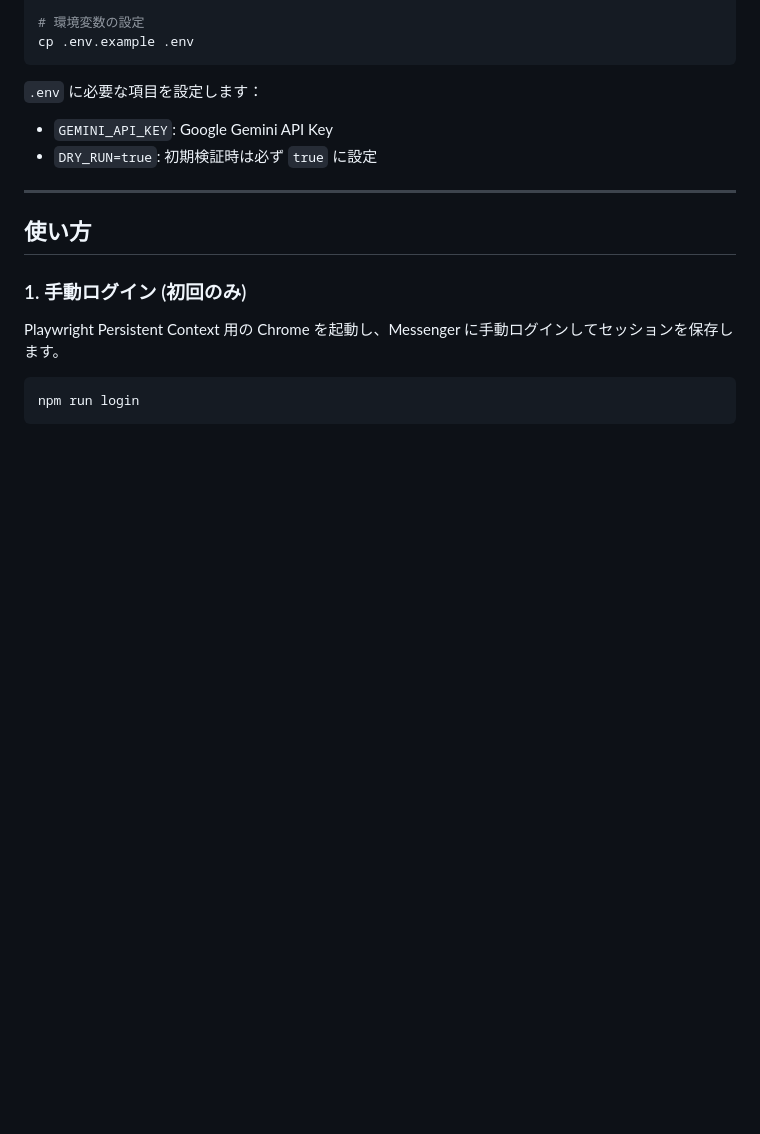
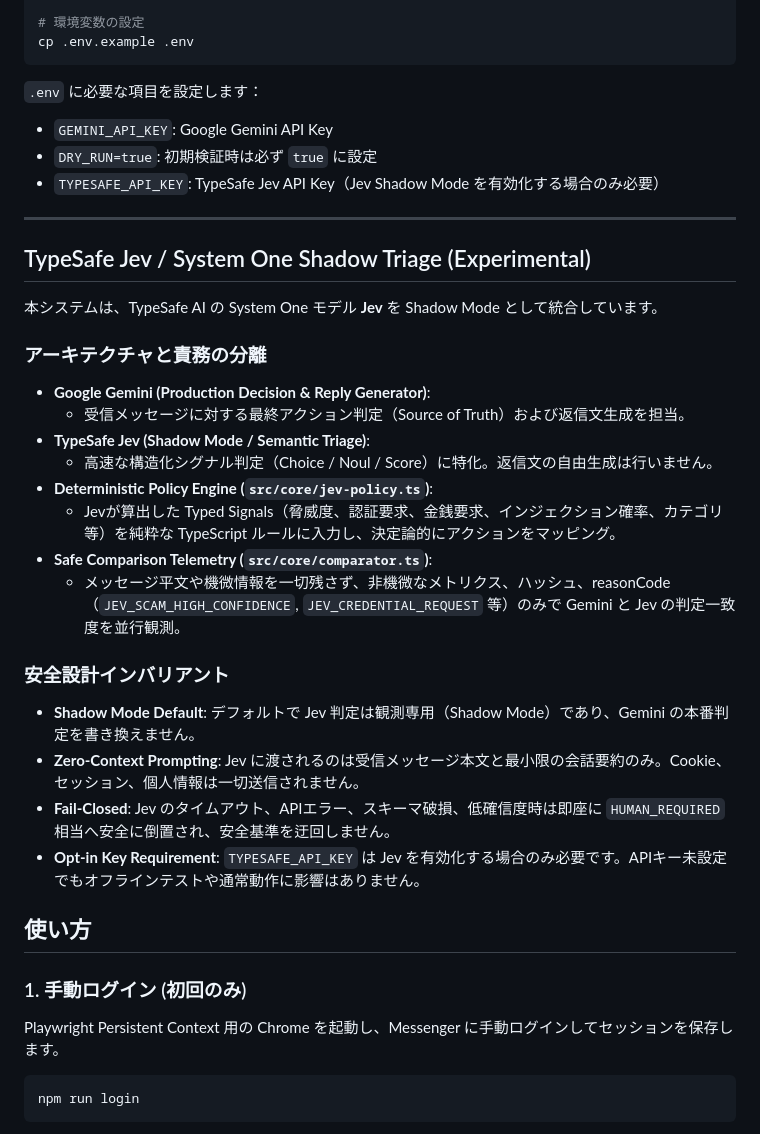
Before and after one commit to moruku36/messenger-human-firewall, a Markdown page: README.md, the part around the change. Drawn GitHub-style; blank space fills up the shorter version.

Commit message:
docs: update architecture, threat model, and README for Jev shadow integration

```diff
--- a/README.md
+++ b/README.md
@@ -175,8 +175,30 @@ cp .env.example .env
 `.env` に必要な項目を設定します：
 - `GEMINI_API_KEY`: Google Gemini API Key
 - `DRY_RUN=true`: 初期検証時は必ず `true` に設定
+- `TYPESAFE_API_KEY`: TypeSafe Jev API Key（Jev Shadow Mode を有効化する場合のみ必要）
 
 ---
+
+## TypeSafe Jev / System One Shadow Triage (Experimental)
+
+本システムは、TypeSafe AI の System One モデル **Jev** を Shadow Mode として統合しています。
+
+### アーキテクチャと責務の分離
+- **Google Gemini (Production Decision & Reply Generator)**:
+  - 受信メッセージに対する最終アクション判定（Source of Truth）および返信文生成を担当。
+- **TypeSafe Jev (Shadow Mode / Semantic Triage)**:
+  - 高速な構造化シグナル判定（Choice / Noul / Score）に特化。返信文の自由生成は行いません。
+- **Deterministic Policy Engine (`src/core/jev-policy.ts`)**:
+  - Jevが算出した Typed Signals（脅威度、認証要求、金銭要求、インジェクション確率、カテゴリ等）を純粋な TypeScript ルールに入力し、決定論的にアクションをマッピング。
+- **Safe Comparison Telemetry (`src/core/comparator.ts`)**:
+  - メッセージ平文や機微情報を一切残さず、非機微なメトリクス、ハッシュ、reasonCode（`JEV_SCAM_HIGH_CONFIDENCE`, `JEV_CREDENTIAL_REQUEST` 等）のみで Gemini と Jev の判定一致度を並行観測。
+
+### 安全設計インバリアント
+- **Shadow Mode Default**: デフォルトで Jev 判定は観測専用（Shadow Mode）であり、Gemini の本番判定を書き換えません。
+- **Zero-Context Prompting**: Jev に渡されるのは受信メッセージ本文と最小限の会話要約のみ。Cookie、セッション、個人情報は一切送信されません。
+- **Fail-Closed**: Jev のタイムアウト、APIエラー、スキーマ破損、低確信度時は即座に `HUMAN_REQUIRED` 相当へ安全に倒置され、安全基準を迂回しません。
+- **Opt-in Key Requirement**: `TYPESAFE_API_KEY` は Jev を有効化する場合のみ必要です。APIキー未設定でもオフラインテストや通常動作に影響はありません。
+
 
 ## 使い方
 
```
Also changed, not shown: docs/ARCHITECTURE.md (+41 -3 lines), docs/THREAT_MODEL.md (+10 -0 lines).
